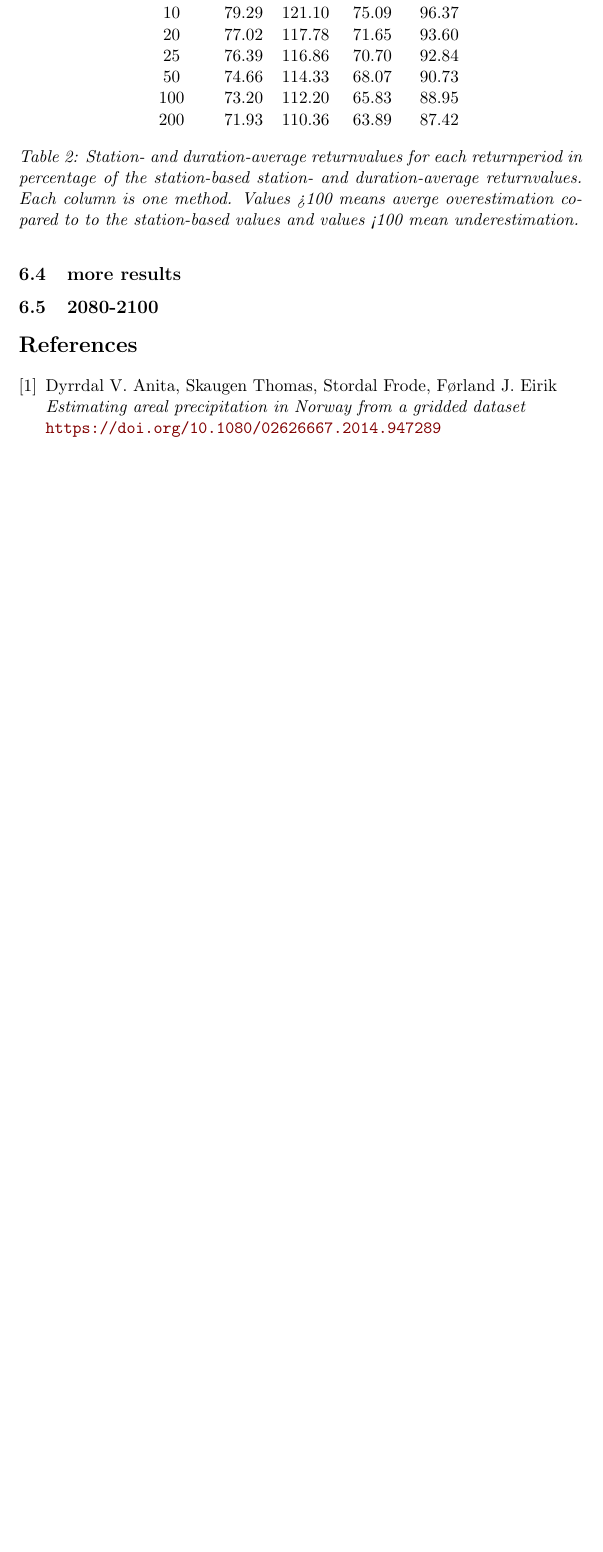
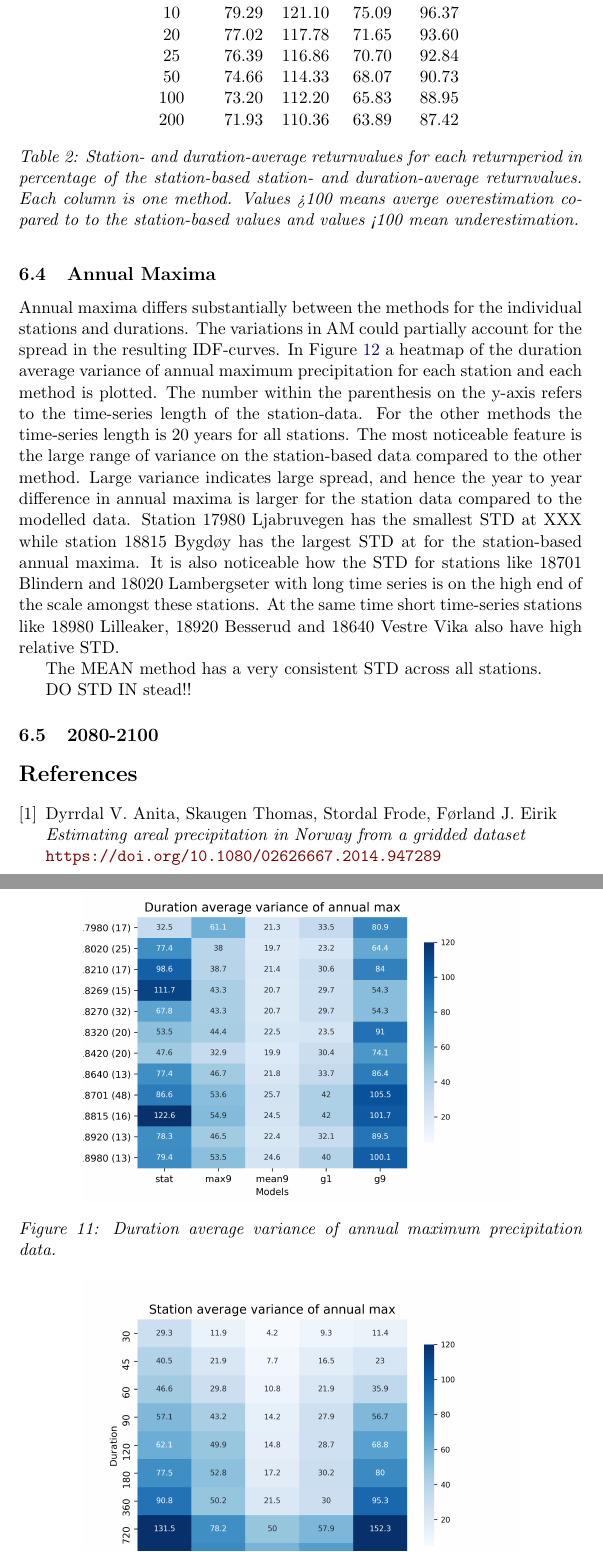
Before and after one commit to eirikngard/Masters-Thesis-overleaf, a LaTeX document (main_test.tex, which reads results.tex): part of page 30 of 34 before the commit and two parts of pages 30 and 31 of 35 after it, the two joined at a grey line, cut so that both start at the same text, the shorter picture padded with empty space. Compiled offline with pdfLaTeX.

Commit message:
some results and some AROME

```diff
--- a/results.tex
+++ b/results.tex
@@ -75,4 +75,18 @@ Duration & 1grid & 9grid & mean9 & max9 \\
 
 Even though we (I and Malte) agreed on not using the distance between the curves as any measure, it must be said that the "ax9" method now gives far better overall results compared to the stat.
 
-\subsection{more results}
+\subsection{Annual Maxima}
+
+Annual maxima differs substantially between the methods for the individual stations and durations. The variations in AM could partially account for the spread in the resulting IDF-curves. In Figure \ref{fig:AM_dur} a heatmap of the duration average variance of annual maximum precipitation for each station and each method is plotted. The number within the parenthesis on the y-axis refers to the time-series length of the station-data. For the other methods the time-series length is 20 years for all stations. The most noticeable feature is the large range of variance on the station-based data compared to the other method. Large variance indicates large spread, and hence the year to year difference in annual maxima is larger for the station data compared to the modelled data. Station 17980 Ljabruvegen has the smallest STD at XXX while station 18815 Bygdøy has the largest STD at for the station-based annual maxima. It is also noticeable how the STD for stations like 18701 Blindern and 18020 Lambergseter with long time series is on the high end of the scale amongst these stations. At the same time short time-series stations like 18980 Lilleaker, 18920 Besserud and 18640 Vestre Vika also have high relative STD.
+
+\begin{figure}[hbt!]
+    \centering
+    \includegraphics[scale=0.6]{figures/AM_dur_avg_variance.png}
+    \caption{Duration average variance of annual maximum precipitation data.}
+    \label{fig:AM_dur}
+\end{figure}
+
+The MEAN method has a very consistent STD across all stations.
+
+
+DO STD IN stead!!
@@ -79,2 +98,4 @@ Even though we (I and Malte) agreed on not using the distance between the curves
+    \label{fig:AM_dur}
+\end{figure}
 
 \subsection{2080-2100}
```
Also changed, not shown: figures/AM_dur_avg_variance.png (added), figures/AM_station_avg_variance.png (added), results.tex (5 more changed lines).
